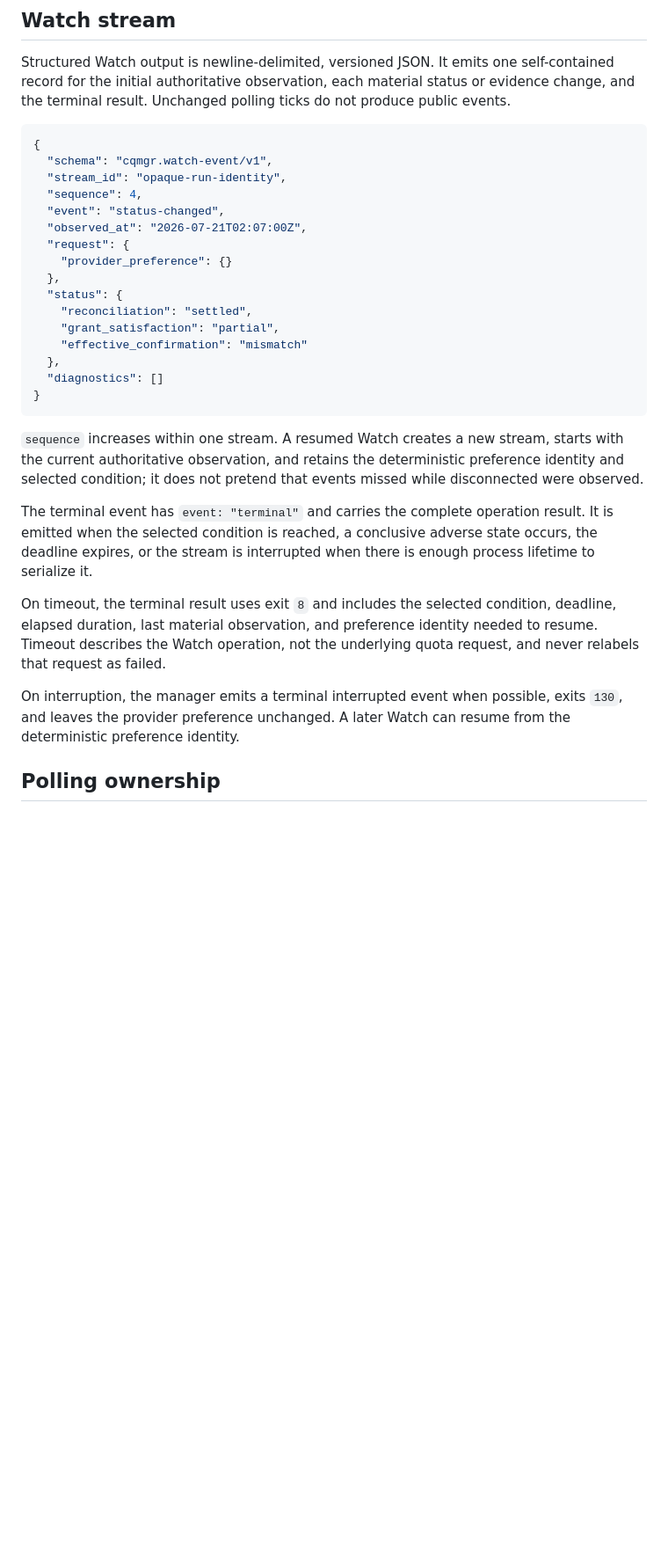
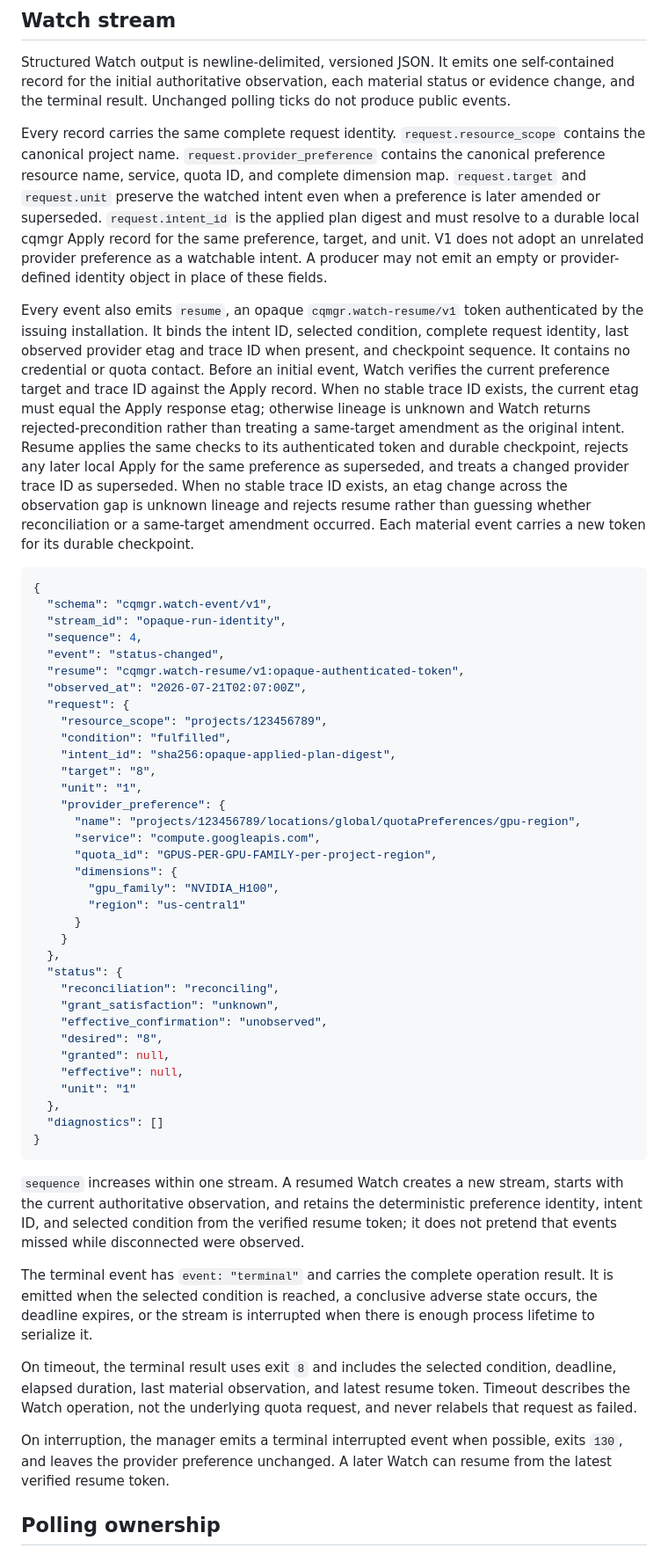
Before and after one commit to nisavid/cqmgr, a Markdown page: docs/status-output-watch-contracts.md, the part around one of its changes. Shown at 88% size. Rendered like a GitHub page; blank space fills up the shorter version.

Commit message:
docs(interface): close review contract gaps

````diff
--- a/docs/status-output-watch-contracts.md
+++ b/docs/status-output-watch-contracts.md
@@ -262,20 +263,64 @@ self-contained record for the initial authoritative observation, each material
 status or evidence change, and the terminal result. Unchanged polling ticks do
 not produce public events.
 
+Every record carries the same complete request identity. `request.resource_scope`
+contains the canonical project name. `request.provider_preference` contains the
+canonical preference resource name, service, quota ID, and complete dimension
+map. `request.target` and `request.unit` preserve the watched intent even when a
+preference is later amended or superseded. `request.intent_id` is the applied
+plan digest and must resolve to a durable local cqmgr Apply record for the same
+preference, target, and unit. V1 does not adopt an unrelated provider preference
+as a watchable intent. A producer may not emit an empty or provider-defined
+identity object in place of these fields.
+
+Every event also emits `resume`, an opaque `cqmgr.watch-resume/v1` token
+authenticated by the issuing installation. It binds the intent ID, selected
+condition, complete request identity, last observed provider etag and trace ID
+when present, and checkpoint sequence. It contains no credential or quota
+contact. Before an initial event, Watch verifies the current preference target
+and trace ID against the Apply record. When no stable trace ID exists, the current
+etag must equal the Apply response etag; otherwise lineage is unknown and Watch
+returns rejected-precondition rather than treating a same-target amendment as
+the original intent. Resume applies the same checks to its authenticated token
+and durable checkpoint, rejects any later local Apply for the same preference as
+superseded, and treats a changed provider trace ID as superseded. When no stable
+trace ID exists, an etag change across the observation gap is unknown lineage and
+rejects resume rather than guessing whether reconciliation or a same-target
+amendment occurred. Each material event carries a new token for its durable
+checkpoint.
+
 ```json
 {
   "schema": "cqmgr.watch-event/v1",
   "stream_id": "opaque-run-identity",
   "sequence": 4,
   "event": "status-changed",
+  "resume": "cqmgr.watch-resume/v1:opaque-authenticated-token",
   "observed_at": "2026-07-21T02:07:00Z",
   "request": {
-    "provider_preference": {}
+    "resource_scope": "projects/123456789",
+    "condition": "fulfilled",
+    "intent_id": "sha256:opaque-applied-plan-digest",
+    "target": "8",
+    "unit": "1",
+    "provider_preference": {
+      "name": "projects/123456789/locations/global/quotaPreferences/gpu-region",
+      "service": "compute.googleapis.com",
+      "quota_id": "GPUS-PER-GPU-FAMILY-per-project-region",
+      "dimensions": {
+        "gpu_family": "NVIDIA_H100",
+        "region": "us-central1"
+      }
+    }
   },
   "status": {
-    "reconciliation": "settled",
-    "grant_satisfaction": "partial",
-    "effective_confirmation": "mismatch"
+    "reconciliation": "reconciling",
+    "grant_satisfaction": "unknown",
+    "effective_confirmation": "unobserved",
+    "desired": "8",
+    "granted": null,
+    "effective": null,
+    "unit": "1"
   },
   "diagnostics": []
 }
@@ -283,8 +328,8 @@ not produce public events.
 
 `sequence` increases within one stream. A resumed Watch creates a new stream,
 starts with the current authoritative observation, and retains the deterministic
-preference identity and selected condition; it does not pretend that events
-missed while disconnected were observed.
+preference identity, intent ID, and selected condition from the verified resume
+token; it does not pretend that events missed while disconnected were observed.
 
 The terminal event has `event: "terminal"` and carries the complete operation
 result. It is emitted when the selected condition is reached, a conclusive
@@ -293,12 +338,12 @@ there is enough process lifetime to serialize it.
 
 On timeout, the terminal result uses exit `8` and includes the selected
 condition, deadline, elapsed duration, last material observation, and
-preference identity needed to resume. Timeout describes the Watch operation,
-not the underlying quota request, and never relabels that request as failed.
+latest resume token. Timeout describes the Watch operation, not the underlying
+quota request, and never relabels that request as failed.
 
 On interruption, the manager emits a terminal interrupted event when possible,
 exits `130`, and leaves the provider preference unchanged. A later Watch can
-resume from the deterministic preference identity.
+resume from the latest verified resume token.
 
 ## Polling ownership
 
````
Also changed, not shown: other parts of docs/status-output-watch-contracts.md (+5 -4 lines), docs/cli-tui-information-architecture.md (+34 -3 lines).
